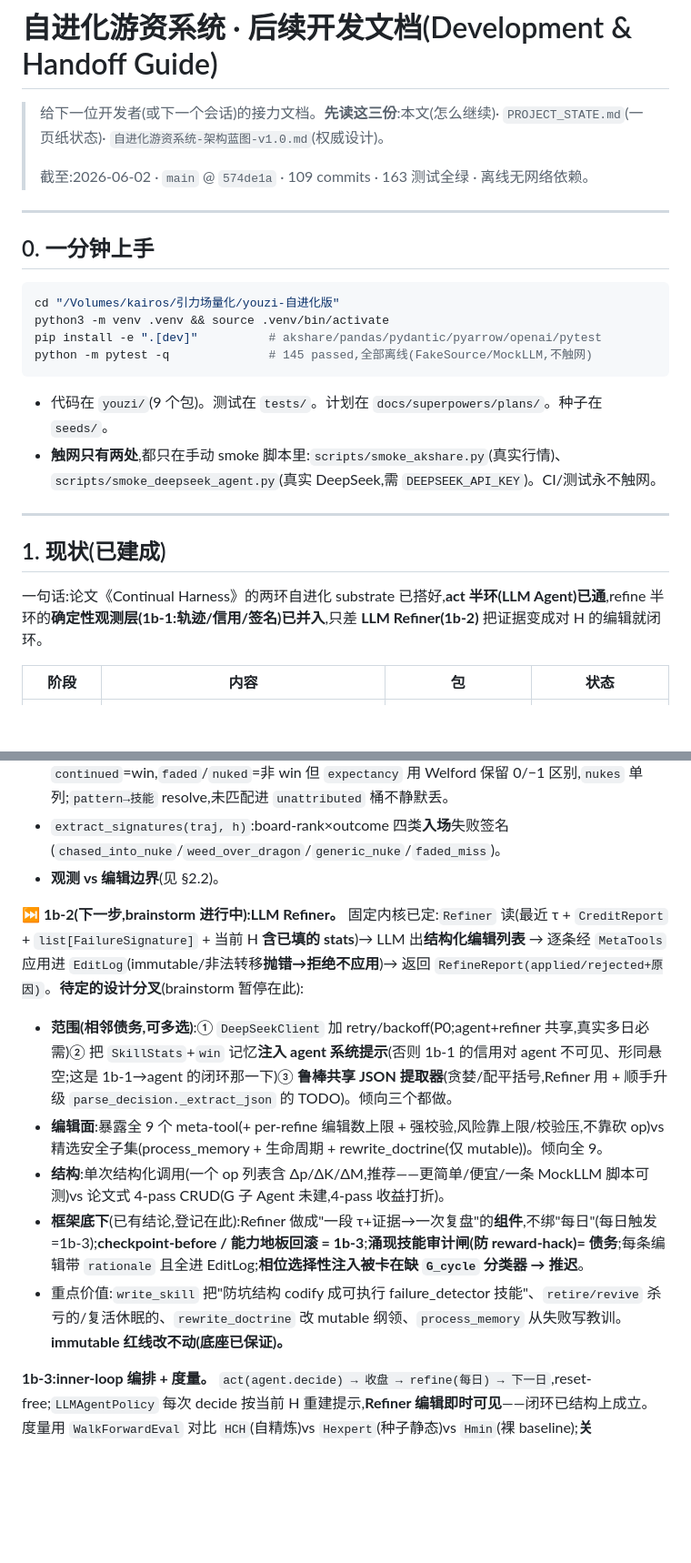
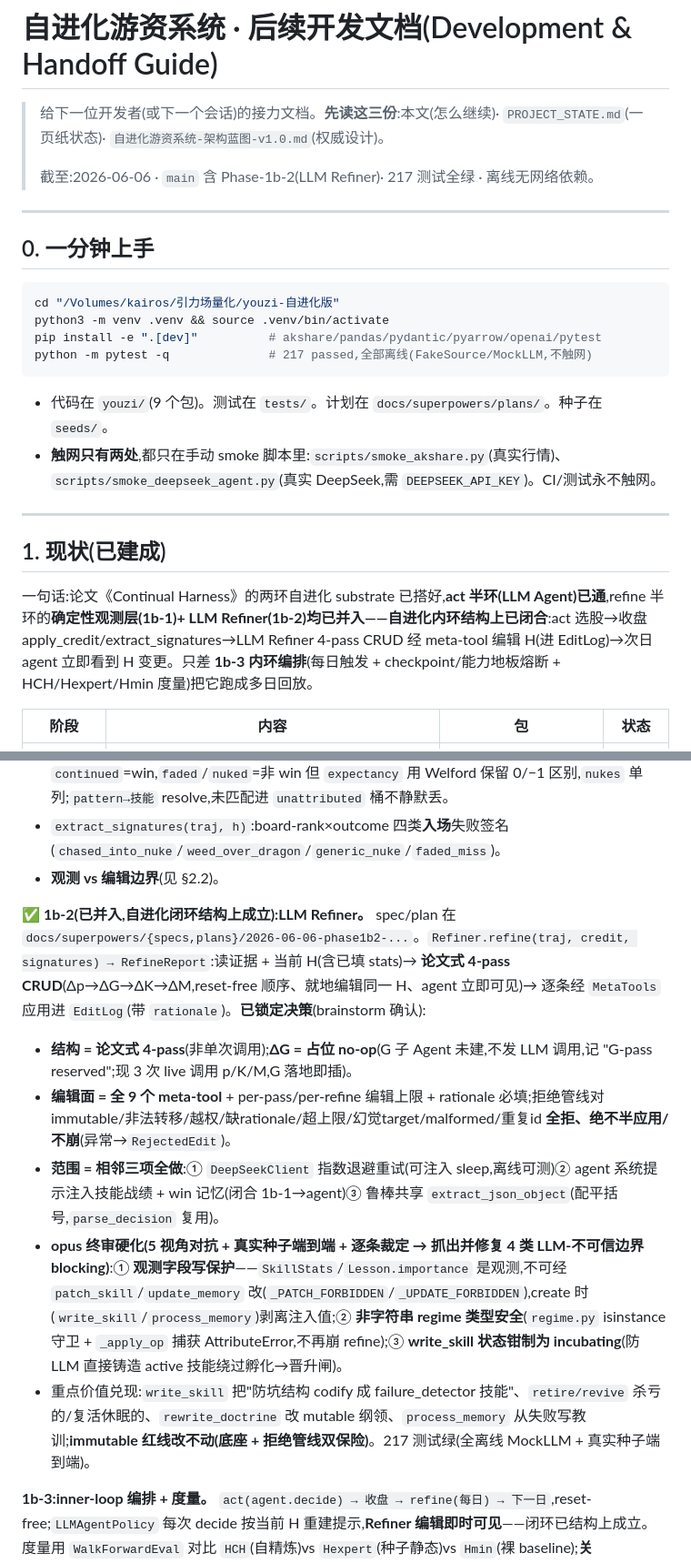
Before and after one commit to KairosPan/Evolving-Alpha, a Markdown page: 后续开发文档.md, 2 parts joined by grey strips. Shown at 91% size. Rendered like a GitHub page; blank space fills up the shorter version.

````diff
--- a/后续开发文档.md
+++ b/后续开发文档.md
@@ -2,7 +2,7 @@
 
 > 给下一位开发者(或下一个会话)的接力文档。**先读这三份**:本文(怎么继续)· `PROJECT_STATE.md`(一页纸状态)· `自进化游资系统-架构蓝图-v1.0.md`(权威设计)。
 >
-> 截至:2026-06-02 · `main` @ `574de1a` · 109 commits · 163 测试全绿 · 离线无网络依赖。
+> 截至:2026-06-06 · `main` 含 Phase-1b-2(LLM Refiner)· 217 测试全绿 · 离线无网络依赖。
 
 ---
 
@@ -12,7 +12,7 @@
 cd "/Volumes/kairos/引力场量化/youzi-自进化版"
 python3 -m venv .venv && source .venv/bin/activate
 pip install -e ".[dev]"          # akshare/pandas/pydantic/pyarrow/openai/pytest
-python -m pytest -q              # 145 passed,全部离线(FakeSource/MockLLM,不触网)
+python -m pytest -q              # 217 passed,全部离线(FakeSource/MockLLM,不触网)
 ```
 - 代码在 `youzi/`(9 个包)。测试在 `tests/`。计划在 `docs/superpowers/plans/`。种子在 `seeds/`。
 - **触网只有两处**,都只在手动 smoke 脚本里:`scripts/smoke_akshare.py`(真实行情)、`scripts/smoke_deepseek_agent.py`(真实 DeepSeek,需 `DEEPSEEK_API_KEY`)。CI/测试永不触网。
@@ -21,7 +21,7 @@ python -m pytest -q              # 145 passed,全部离线(FakeSource/MockLLM,
 
 ## 1. 现状(已建成)
 
-一句话:论文《Continual Harness》的两环自进化 substrate 已搭好,**act 半环(LLM Agent)已通**,refine 半环的**确定性观测层(1b-1:轨迹/信用/签名)已并入**,只差 **LLM Refiner(1b-2)** 把证据变成对 H 的编辑就闭环。
+一句话:论文《Continual Harness》的两环自进化 substrate 已搭好,**act 半环(LLM Agent)已通**,refine 半环的**确定性观测层(1b-1)+ LLM Refiner(1b-2)均已并入——自进化内环结构上已闭合**:act 选股→收盘 apply_credit/extract_signatures→LLM Refiner 4-pass CRUD 经 meta-tool 编辑 H(进 EditLog)→次日 agent 立即看到 H 变更。只差 **1b-3 内环编排**(每日触发 + checkpoint/能力地板熔断 + HCH/Hexpert/Hmin 度量)把它跑成多日回放。
 
 | 阶段 | 内容 | 包 | 状态 |
 |---|---|---|---|
@@ -100,12 +100,12 @@ python -m pytest -q              # 145 passed,全部离线(FakeSource/MockLLM,
 - `extract_signatures(traj, h)`:board-rank×outcome 四类**入场**失败签名(`chased_into_nuke`/`weed_over_dragon`/`generic_nuke`/`faded_miss`)。
 - **观测 vs 编辑边界**(见 §2.2)。
 
-**⏭ 1b-2(下一步,brainstorm 进行中):LLM Refiner。** 固定内核已定:`Refiner` 读(最近 τ + `CreditReport` + `list[FailureSignature]` + 当前 H **含已填的 stats**)→ LLM 出**结构化编辑列表** → 逐条经 `MetaTools` 应用进 `EditLog`(immutable/非法转移**抛错→拒绝不应用**)→ 返回 `RefineReport(applied/rejected+原因)`。**待定的设计分叉**(brainstorm 暂停在此):
-  - **范围(相邻债务,可多选)**:① `DeepSeekClient` 加 retry/backoff(P0;agent+refiner 共享,真实多日必需)② 把 `SkillStats`+`win` 记忆**注入 agent 系统提示**(否则 1b-1 的信用对 agent 不可见、形同悬空;这是 1b-1→agent 的闭环那一下)③ **鲁棒共享 JSON 提取器**(贪婪/配平括号,Refiner 用 + 顺手升级 `parse_decision._extract_json` 的 TODO)。倾向三个都做。
-  - **编辑面**:暴露全 9 个 meta-tool(+ per-refine 编辑数上限 + 强校验,风险靠上限/校验压,不靠砍 op)vs 精选安全子集(process_memory + 生命周期 + rewrite_doctrine(仅 mutable))。倾向全 9。
-  - **结构**:单次结构化调用(一个 op 列表含 Δp/ΔK/ΔM,推荐——更简单/便宜/一条 MockLLM 脚本可测)vs 论文式 4-pass CRUD(G 子 Agent 未建,4-pass 收益打折)。
-  - **框架底下**(已有结论,登记在此):Refiner 做成"一段 τ+证据→一次复盘"的**组件**,不绑"每日"(每日触发=1b-3);**checkpoint-before / 能力地板回滚 = 1b-3**;**涌现技能审计闸(防 reward-hack)= 债务**;每条编辑带 `rationale` 且全进 EditLog;**相位选择性注入被卡在缺 `G_cycle` 分类器 → 推迟**。
-  - 重点价值:`write_skill` 把"防坑结构 codify 成可执行 failure_detector 技能"、`retire/revive` 杀亏的/复活休眠的、`rewrite_doctrine` 改 mutable 纲领、`process_memory` 从失败写教训。**immutable 红线改不动(底座已保证)。**
+**✅ 1b-2(已并入,自进化闭环结构上成立):LLM Refiner。** spec/plan 在 `docs/superpowers/{specs,plans}/2026-06-06-phase1b2-...`。`Refiner.refine(traj, credit, signatures) → RefineReport`:读证据 + 当前 H(含已填 stats)→ **论文式 4-pass CRUD**(Δp→ΔG→ΔK→ΔM,reset-free 顺序、就地编辑同一 H、agent 立即可见)→ 逐条经 `MetaTools` 应用进 `EditLog`(带 `rationale`)。**已锁定决策**(brainstorm 确认):
+  - **结构 = 论文式 4-pass**(非单次调用);**ΔG = 占位 no-op**(G 子 Agent 未建,不发 LLM 调用,记 "G-pass reserved";现 3 次 live 调用 p/K/M,G 落地即插)。
+  - **编辑面 = 全 9 个 meta-tool** + per-pass/per-refine 编辑上限 + rationale 必填;拒绝管线对 immutable/非法转移/越权/缺rationale/超上限/幻觉target/malformed/重复id **全拒、绝不半应用/不崩**(异常→`RejectedEdit`)。
+  - **范围 = 相邻三项全做**:① `DeepSeekClient` 指数退避重试(可注入 sleep,离线可测)② agent 系统提示注入技能战绩 + win 记忆(闭合 1b-1→agent)③ 鲁棒共享 `extract_json_object`(配平括号,`parse_decision` 复用)。
+  - **opus 终审硬化(5 视角对抗 + 真实种子端到端 + 逐条裁定 → 抓出并修复 4 类 LLM-不可信边界 blocking)**:① **观测字段写保护**——`SkillStats`/`Lesson.importance` 是观测,不可经 `patch_skill`/`update_memory` 改(`_PATCH_FORBIDDEN`/`_UPDATE_FORBIDDEN`),create 时(`write_skill`/`process_memory`)剥离注入值;② **非字符串 regime 类型安全**(`regime.py` isinstance 守卫 + `_apply_op` 捕获 AttributeError,不再崩 refine);③ **write_skill 状态钳制为 incubating**(防 LLM 直接铸造 active 技能绕过孵化→晋升闸)。
+  - 重点价值兑现:`write_skill` 把"防坑结构 codify 成 failure_detector 技能"、`retire/revive` 杀亏的/复活休眠的、`rewrite_doctrine` 改 mutable 纲领、`process_memory` 从失败写教训;**immutable 红线改不动(底座 + 拒绝管线双保险)**。217 测试绿(全离线 MockLLM + 真实种子端到端)。
 
 **1b-3:inner-loop 编排 + 度量。** `act(agent.decide) → 收盘 → refine(每日) → 下一日`,reset-free;`LLMAgentPolicy` 每次 decide 按当前 H 重建提示,**Refiner 编辑即时可见**——闭环已结构上成立。度量用 `WalkForwardEval` 对比 `HCH`(自精炼)vs `Hexpert`(种子静态)vs `Hmin`(裸 baseline);**关键:bootstrap-updating 不能退化到比 frozen 还差**(论文最重要的负面发现,蓝图 §6.9)→ 能力地板熔断 + Refiner 在线/流式增量信用(1b-1 只给批 `apply_credit`)。
 
````
Also changed, not shown: other parts of 后续开发文档.md (+20 -13 lines), PROJECT_STATE.md (+5 -3 lines).
